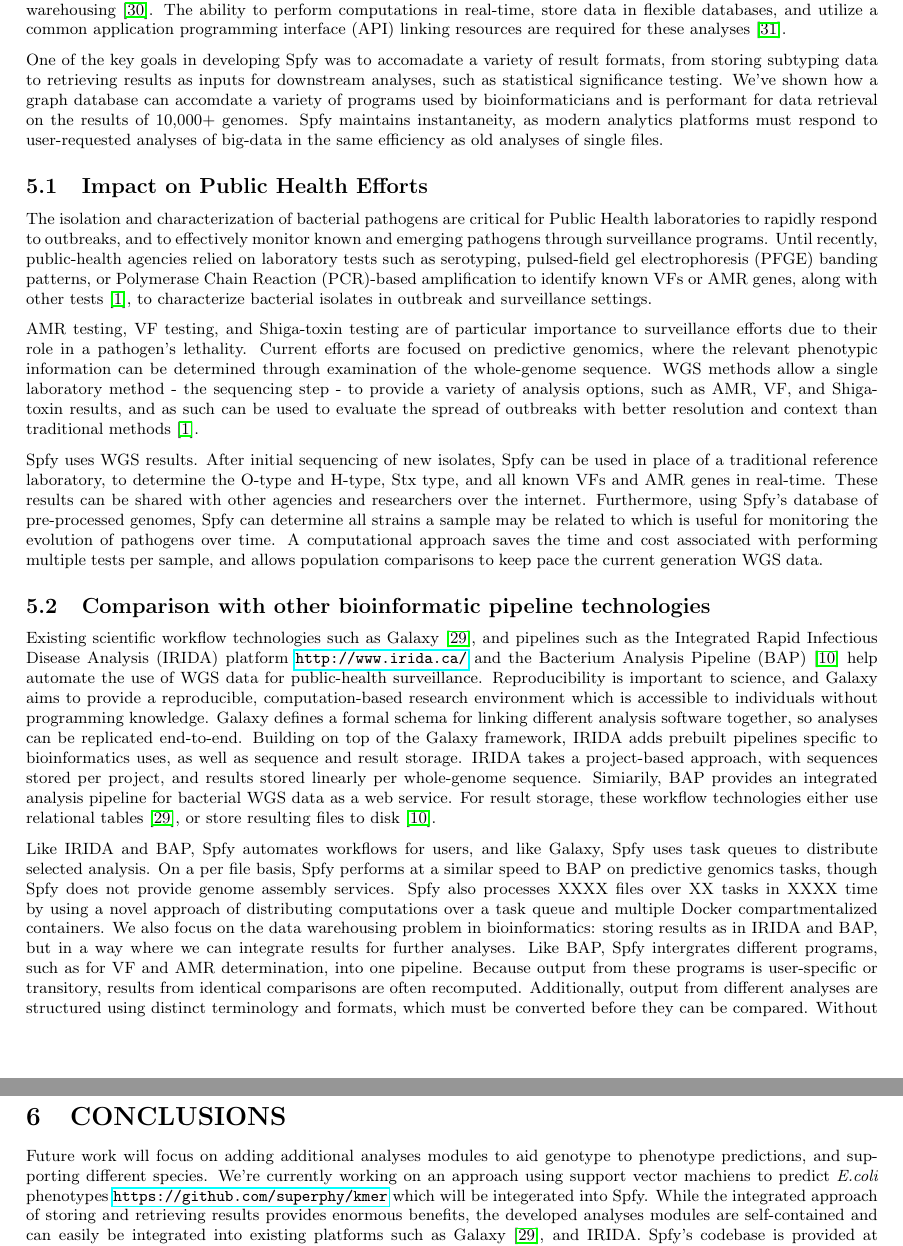
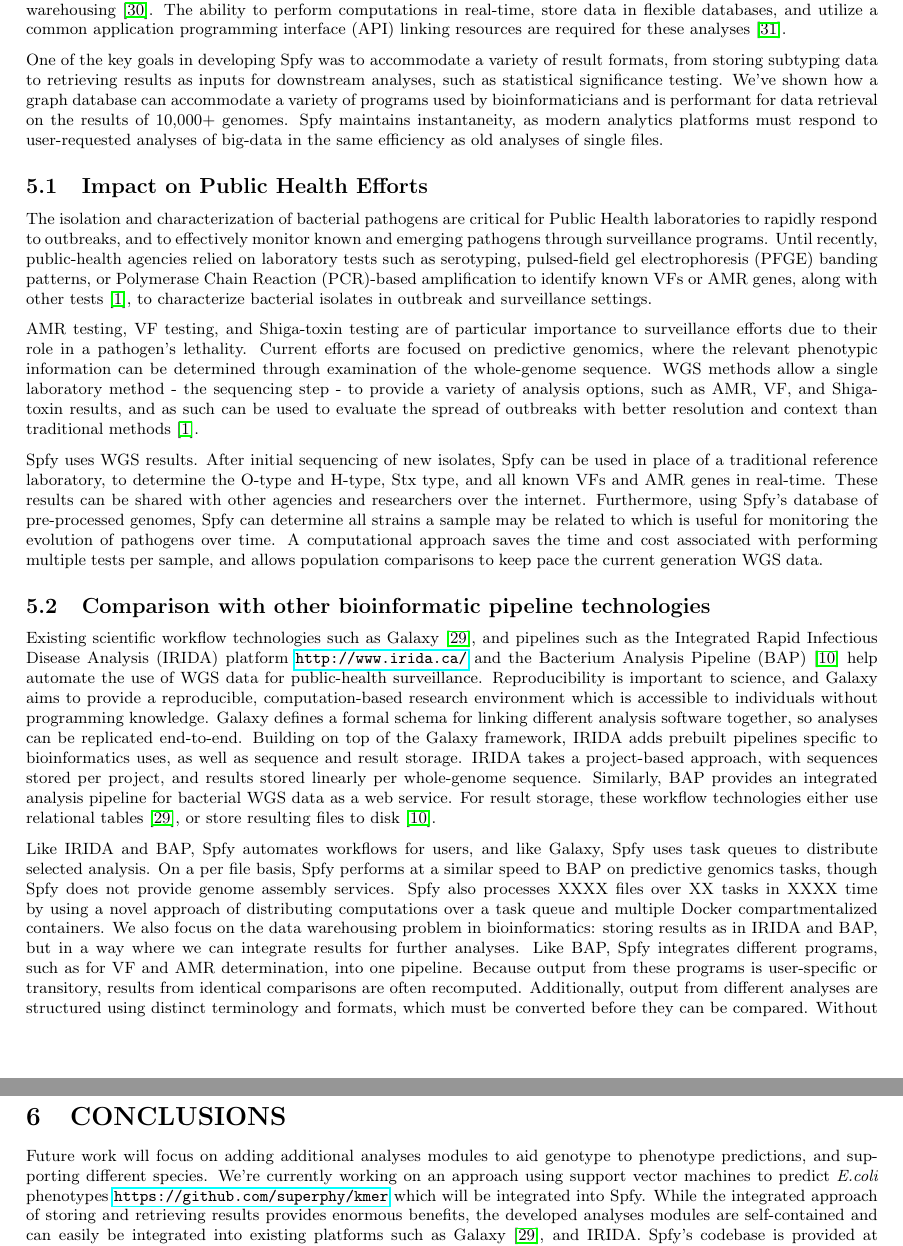
Before and after one commit to superphy/paper_platform, a LaTeX paper (paper-webserver.tex): two parts of pages 7 and 8 of 11, joined at a grey line, cut so that both start at the same text. Compiled offline with pdfLaTeX.

Commit message:
FIX: spelling

```diff
--- a/paper-webserver.tex
+++ b/paper-webserver.tex
@@ -275,7 +275,7 @@ Recent efforts \cite{goecks2010galaxy,thomsen2016bacterial} have focused on prov
 However, many subsets of biology now require the analyses of big-data, where inputs are taken from a variety of analysis programs, and involve large-scale data warehousing \cite{schatz2015biological}.
 The ability to perform computations in real-time, store data in flexible databases, and utilize a common application programming interface (API) linking resources are required for these analyses \cite{swaminathan2016review}.
 
-One of the key goals in developing Spfy was to accomadate a variety of result formats, from storing subtyping data to retrieving results as inputs for downstream analyses, such as statistical significance testing. We've shown how a graph database can accomdate a variety of programs used by bioinformaticians and is performant for data retrieval on the results of 10,000+ genomes. Spfy maintains instantaneity, as modern analytics platforms must respond to user-requested analyses of big-data in the same efficiency as old analyses of single files.
+One of the key goals in developing Spfy was to accommodate a variety of result formats, from storing subtyping data to retrieving results as inputs for downstream analyses, such as statistical significance testing. We've shown how a graph database can accommodate a variety of programs used by bioinformaticians and is performant for data retrieval on the results of 10,000+ genomes. Spfy maintains instantaneity, as modern analytics platforms must respond to user-requested analyses of big-data in the same efficiency as old analyses of single files.
 
 \subsection{Impact on Public Health Efforts}
 
@@ -301,7 +301,7 @@ A computational approach saves the time and cost associated with performing mult
 % namely galaxy
 Existing scientific workflow technologies such as Galaxy \cite{goecks2010galaxy}, and pipelines such as the Integrated Rapid Infectious Disease Analysis (IRIDA) platform \url{http://www.irida.ca/} and the Bacterium Analysis Pipeline (BAP) \cite{thomsen2016bacterial} help automate the use of WGS data for public-health surveillance.
 Reproducibility is important to science, and Galaxy aims to provide a reproducible, computation-based research environment which is accessible to individuals without programming knowledge. Galaxy defines a formal schema for linking different analysis software together, so analyses can be replicated end-to-end.
-Building on top of the Galaxy framework, IRIDA adds prebuilt pipelines specific to bioinformatics uses, as well as sequence and result storage. IRIDA takes a project-based approach, with sequences stored per project, and results stored linearly per whole-genome sequence. Simiarily, BAP provides an integrated analysis pipeline for bacterial WGS data as a web service.
+Building on top of the Galaxy framework, IRIDA adds prebuilt pipelines specific to bioinformatics uses, as well as sequence and result storage. IRIDA takes a project-based approach, with sequences stored per project, and results stored linearly per whole-genome sequence. Similarly, BAP provides an integrated analysis pipeline for bacterial WGS data as a web service.
 For result storage, these workflow technologies either use relational tables \cite{goecks2010galaxy}, or store resulting files to disk \cite{thomsen2016bacterial}.
 
 Like IRIDA and BAP, Spfy automates workflows for users, and like Galaxy, Spfy uses task queues to distribute selected analysis.
@@ -309,7 +309,7 @@ Like IRIDA and BAP, Spfy automates workflows for users, and like Galaxy, Spfy us
 On a per file basis, Spfy performs at a similar speed to BAP on predictive genomics tasks, though Spfy does not provide genome assembly services.
 Spfy also processes XXXX files over XX tasks in XXXX time by using a novel approach of distributing computations over a task queue and multiple Docker compartmentalized containers.
 We also focus on the data warehousing problem in bioinformatics: storing results as in IRIDA and BAP, but in a way where we can integrate results for further analyses.
-Like BAP, Spfy intergrates different programs, such as for VF and AMR determination, into one pipeline.
+Like BAP, Spfy integrates different programs, such as for VF and AMR determination, into one pipeline.
 Because output from these programs is user-specific or transitory, results from identical comparisons are often recomputed. Additionally, output from different analyses are structured using distinct terminology and formats, which must be converted before they can be compared. Without a unified structure, these conversions quickly become impractical for broad usage. Graph-based storage of all results solves these problems.
 
 In place of a relational database for storing the location of result files, Spfy parses and maps results to formal ontologies, with the end result stored in a persistent graph database.
@@ -317,7 +317,7 @@ This enables Spfy to create large datasets where analysis results are linked to
 
 \section{CONCLUSIONS}
 
-Future work will focus on adding additional analyses modules to aid genotype to phenotype predictions, and supporting different species. We're currently working on an approach using support vector machiens to predict \textit{E.coli} phenotypes \url{https://github.com/superphy/kmer} which will be integerated into Spfy. While the integrated approach of storing and retrieving results provides enormous benefits, the developed analyses modules are self-contained and can easily be integrated into existing platforms such as Galaxy \cite{goecks2010galaxy}, and IRIDA. Spfy's codebase is provided at \url{https://github.com/superphy/backend} and a developer guide is provided at \url{https://superphy.readthedocs.io/en/latest/}.
+Future work will focus on adding additional analyses modules to aid genotype to phenotype predictions, and supporting different species. We're currently working on an approach using support vector machines to predict \textit{E.coli} phenotypes \url{https://github.com/superphy/kmer} which will be integrated into Spfy. While the integrated approach of storing and retrieving results provides enormous benefits, the developed analyses modules are self-contained and can easily be integrated into existing platforms such as Galaxy \cite{goecks2010galaxy}, and IRIDA. Spfy's codebase is provided at \url{https://github.com/superphy/backend} and a developer guide is provided at \url{https://superphy.readthedocs.io/en/latest/}.
 
 \textit{Conflict of interest}. None declared.
 
```
Also changed, not shown: paper-webserver.tex (4 more changed lines).
